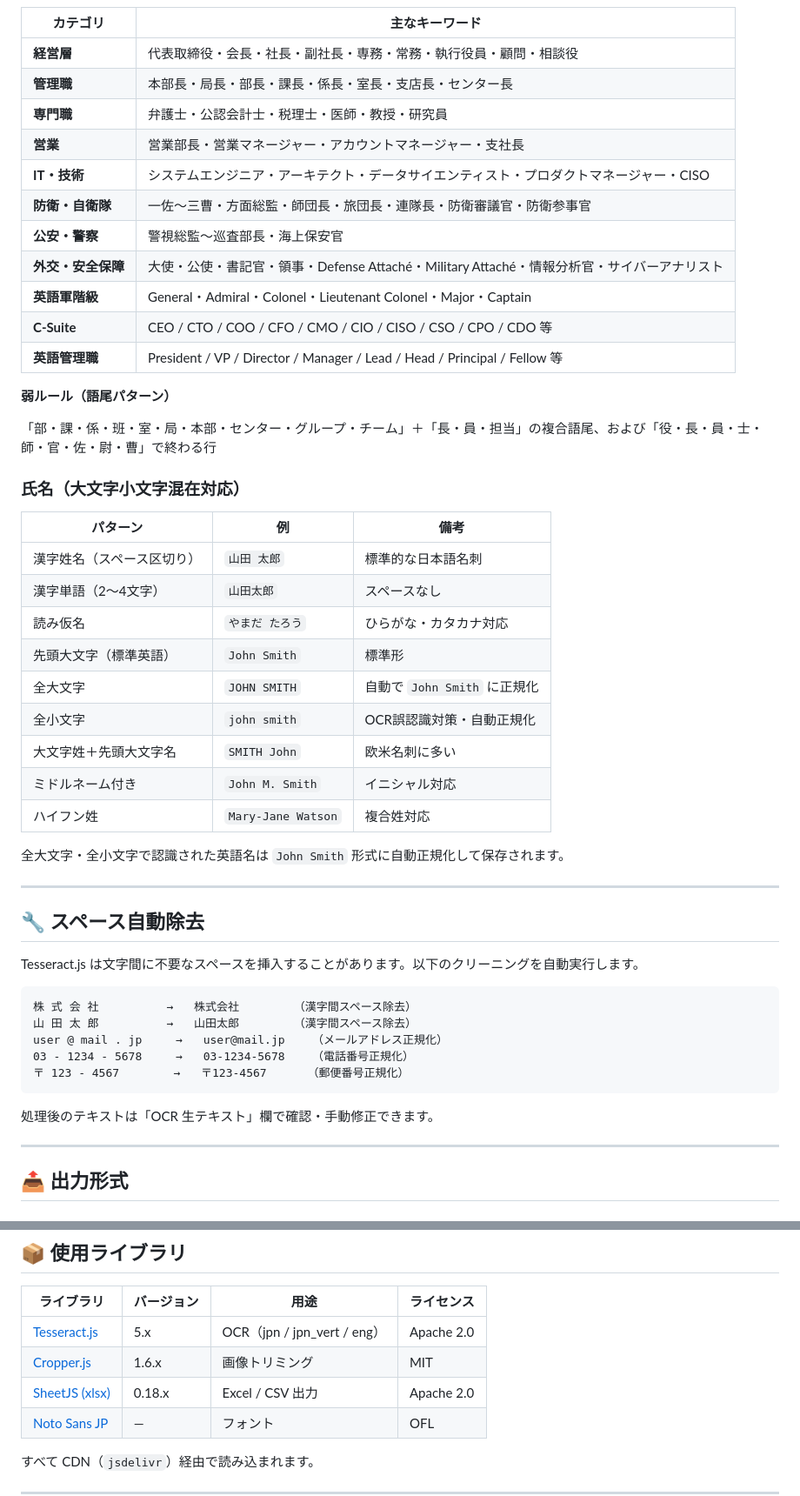
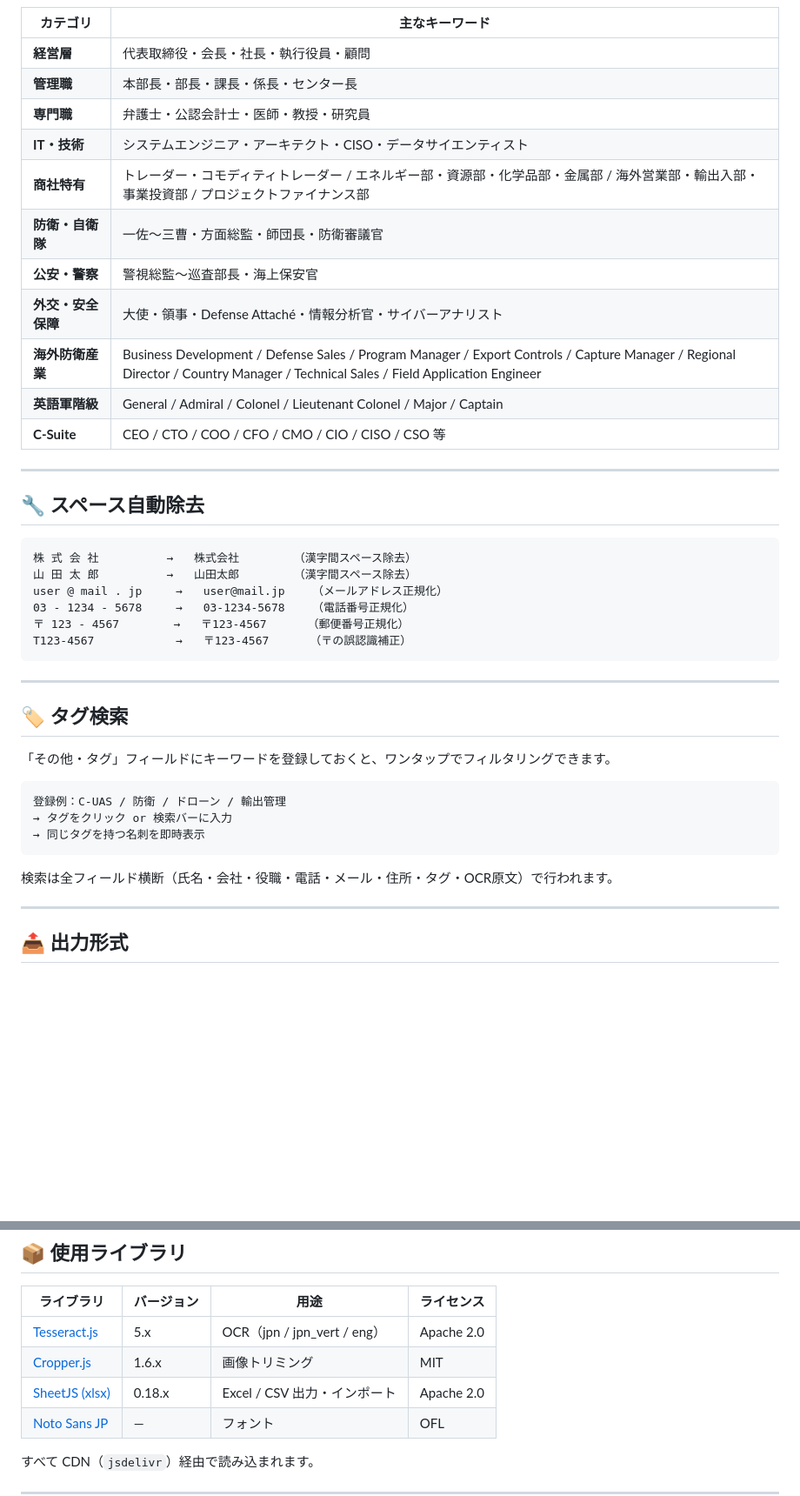
Before and after one commit to okada198803/ID-scan, a Markdown page: README.md, 2 parts joined by grey strips. Shown at 87% size. GitHub-like rendering; blank space fills up the shorter version.

````diff
--- a/README.md
+++ b/README.md
@@ -135,43 +216,21 @@ OCR テキストを **強ルール → 弱ルール** の 2 パスで処理し
 
 | カテゴリ | 主なキーワード |
 |---------|-------------|
-| **経営層** | 代表取締役・会長・社長・副社長・専務・常務・執行役員・顧問・相談役 |
-| **管理職** | 本部長・局長・部長・課長・係長・室長・支店長・センター長 |
-| **専門職** | 弁護士・公認会計士・税理士・医師・教授・研究員 |
-| **営業** | 営業部長・営業マネージャー・アカウントマネージャー・支社長 |
-| **IT・技術** | システムエンジニア・アーキテクト・データサイエンティスト・プロダクトマネージャー・CISO |
-| **防衛・自衛隊** | 一佐〜三曹・方面総監・師団長・旅団長・連隊長・防衛審議官・防衛参事官 |
+| **経営層** | 代表取締役・会長・社長・執行役員・顧問 |
+| **管理職** | 本部長・部長・課長・係長・センター長 |
+| **専門職** | 弁護士・公認会計士・医師・教授・研究員 |
+| **IT・技術** | システムエンジニア・アーキテクト・CISO・データサイエンティスト |
+| **商社特有** | トレーダー・コモディティトレーダー / エネルギー部・資源部・化学品部・金属部 / 海外営業部・輸出入部・事業投資部 / プロジェクトファイナンス部 |
+| **防衛・自衛隊** | 一佐〜三曹・方面総監・師団長・防衛審議官 |
 | **公安・警察** | 警視総監〜巡査部長・海上保安官 |
-| **外交・安全保障** | 大使・公使・書記官・領事・Defense Attaché・Military Attaché・情報分析官・サイバーアナリスト |
-| **英語軍階級** | General・Admiral・Colonel・Lieutenant Colonel・Major・Captain |
-| **C-Suite** | CEO / CTO / COO / CFO / CMO / CIO / CISO / CSO / CPO / CDO 等 |
-| **英語管理職** | President / VP / Director / Manager / Lead / Head / Principal / Fellow 等 |
-
-**弱ルール（語尾パターン）**
-
-「部・課・係・班・室・局・本部・センター・グループ・チーム」＋「長・員・担当」の複合語尾、および「役・長・員・士・師・官・佐・尉・曹」で終わる行
-
-### 氏名（大文字小文字混在対応）
-
-| パターン | 例 | 備考 |
-|---------|-----|------|
-| 漢字姓名（スペース区切り） | `山田 太郎` | 標準的な日本語名刺 |
-| 漢字単語（2〜4文字） | `山田太郎` | スペースなし |
-| 読み仮名 | `やまだ たろう` | ひらがな・カタカナ対応 |
-| 先頭大文字（標準英語） | `John Smith` | 標準形 |
-| 全大文字 | `JOHN SMITH` | 自動で `John Smith` に正規化 |
-| 全小文字 | `john smith` | OCR誤認識対策・自動正規化 |
-| 大文字姓＋先頭大文字名 | `SMITH John` | 欧米名刺に多い |
-| ミドルネーム付き | `John M. Smith` | イニシャル対応 |
-| ハイフン姓 | `Mary-Jane Watson` | 複合姓対応 |
-
-全大文字・全小文字で認識された英語名は `John Smith` 形式に自動正規化して保存されます。
+| **外交・安全保障** | 大使・領事・Defense Attaché・情報分析官・サイバーアナリスト |
+| **海外防衛産業** | Business Development / Defense Sales / Program Manager / Export Controls / Capture Manager / Regional Director / Country Manager / Technical Sales / Field Application Engineer |
+| **英語軍階級** | General / Admiral / Colonel / Lieutenant Colonel / Major / Captain |
+| **C-Suite** | CEO / CTO / COO / CFO / CMO / CIO / CISO / CSO 等 |
 
 ---
 
 ## 🔧 スペース自動除去
-
-Tesseract.js は文字間に不要なスペースを挿入することがあります。以下のクリーニングを自動実行します。
 
 ```
 株 式 会 社          →   株式会社        （漢字間スペース除去）
@@ -179,9 +238,22 @@ Tesseract.js は文字間に不要なスペースを挿入することがあり
 user @ mail . jp     →   user@mail.jp    （メールアドレス正規化）
 03 - 1234 - 5678     →   03-1234-5678    （電話番号正規化）
 〒 123 - 4567        →   〒123-4567      （郵便番号正規化）
+T123-4567            →   〒123-4567      （〒の誤認識補正）
 ```
 
-処理後のテキストは「OCR 生テキスト」欄で確認・手動修正できます。
+---
+
+## 🏷 タグ検索
+
+「その他・タグ」フィールドにキーワードを登録しておくと、ワンタップでフィルタリングできます。
+
+```
+登録例：C-UAS / 防衛 / ドローン / 輸出管理
+→ タグをクリック or 検索バーに入力
+→ 同じタグを持つ名刺を即時表示
+```
+
+検索は全フィールド横断（氏名・会社・役職・電話・メール・住所・タグ・OCR原文）で行われます。
 
 ---
 
@@ -234,7 +331,7 @@ user @ mail . jp     →   user@mail.jp    （メールアドレス正規化）
 |-----------|-----------|------|-----------|
 | [Tesseract.js](https://github.com/naptha/tesseract.js) | 5.x | OCR（jpn / jpn_vert / eng） | Apache 2.0 |
 | [Cropper.js](https://github.com/fengyuanchen/cropperjs) | 1.6.x | 画像トリミング | MIT |
-| [SheetJS (xlsx)](https://sheetjs.com/) | 0.18.x | Excel / CSV 出力 | Apache 2.0 |
+| [SheetJS (xlsx)](https://sheetjs.com/) | 0.18.x | Excel / CSV 出力・インポート | Apache 2.0 |
 | [Noto Sans JP](https://fonts.google.com/noto/specimen/Noto+Sans+JP) | — | フォント | OFL |
 
 すべて CDN（`jsdelivr`）経由で読み込まれます。
````
Also changed, not shown: other parts of README.md (+179 -76 lines).
